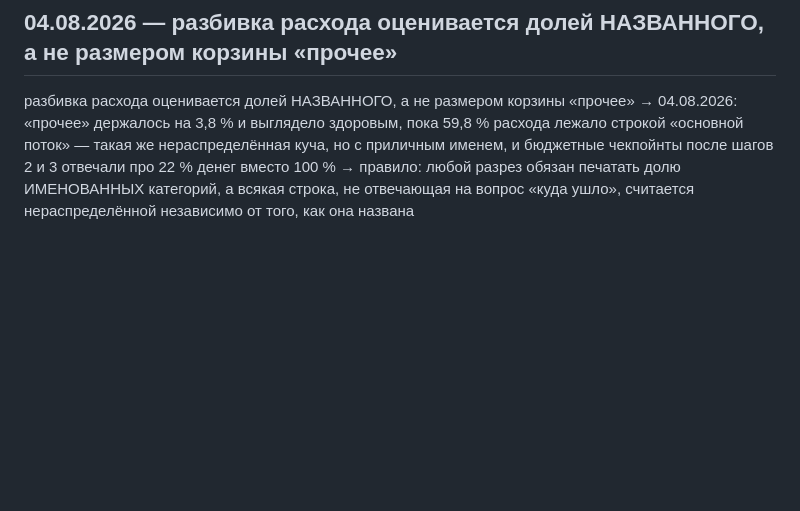
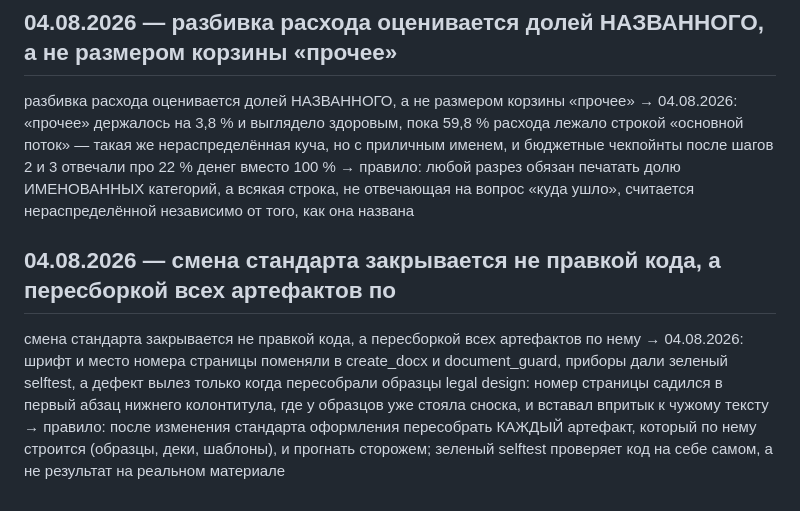
Before and after one commit to zarubinphil/themis, a Markdown page: knowledge/lessons-log.md, the part around the change. GitHub-like rendering; blank space fills up the shorter version.

Commit message:
auto-sync 2026-08-05 00:07:59

```diff
--- a/knowledge/lessons-log.md
+++ b/knowledge/lessons-log.md
@@ -341,3 +341,7 @@ commit-msg, ставятся `install.sh`. Сторож не печатает н
 ## 04.08.2026 — разбивка расхода оценивается долей НАЗВАННОГО, а не размером корзины «прочее»
 
 разбивка расхода оценивается долей НАЗВАННОГО, а не размером корзины «прочее» → 04.08.2026: «прочее» держалось на 3,8 % и выглядело здоровым, пока 59,8 % расхода лежало строкой «основной поток» — такая же нераспределённая куча, но с приличным именем, и бюджетные чекпойнты после шагов 2 и 3 отвечали про 22 % денег вместо 100 % → правило: любой разрез обязан печатать долю ИМЕНОВАННЫХ категорий, а всякая строка, не отвечающая на вопрос «куда ушло», считается нераспределённой независимо от того, как она названа
+
+## 04.08.2026 — смена стандарта закрывается не правкой кода, а пересборкой всех артефактов по
+
+смена стандарта закрывается не правкой кода, а пересборкой всех артефактов по нему → 04.08.2026: шрифт и место номера страницы поменяли в create_docx и document_guard, приборы дали зеленый selftest, а дефект вылез только когда пересобрали образцы legal design: номер страницы садился в первый абзац нижнего колонтитула, где у образцов уже стояла сноска, и вставал впритык к чужому тексту → правило: после изменения стандарта оформления пересобрать КАЖДЫЙ артефакт, который по нему строится (образцы, деки, шаблоны), и прогнать сторожем; зеленый selftest проверяет код на себе самом, а не результат на реальном материале
```
